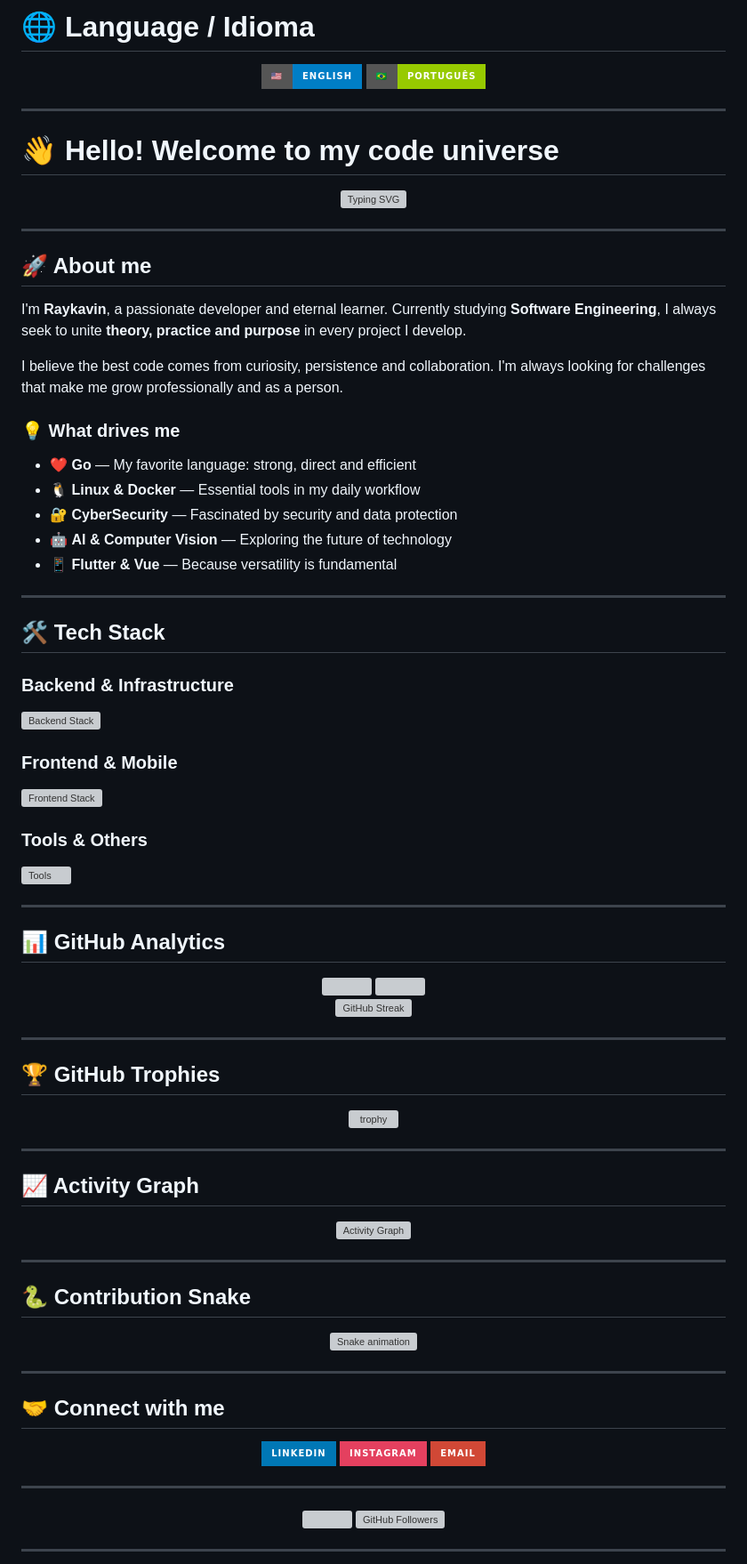
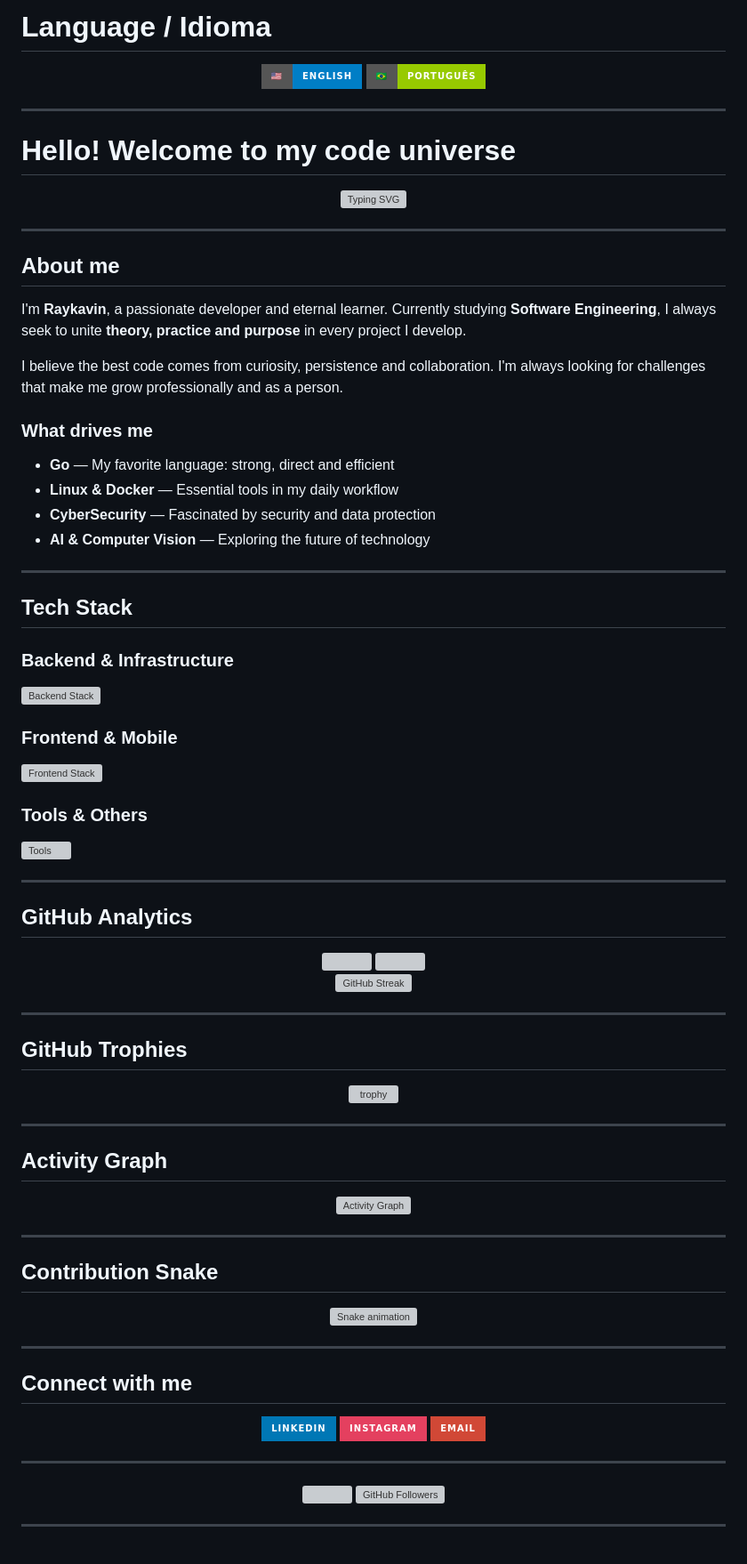
Before and after one commit to raykavin/raykavin, a Markdown page: README.md, the part around one of its changes. Shown at 89% size. GitHub-like rendering; badges without logos; grey boxes are pictures that could not be loaded.

Commit message:
Refactor README headings and content formatting

```diff
--- a/README.md
+++ b/README.md
@@ -1,4 +1,4 @@
-# 🌐 Language / Idioma
+# Language / Idioma
 
 <div align="center">
 
@@ -9,7 +9,7 @@
 
 ---
 
-# 👋 Hello! Welcome to my code universe
+# Hello! Welcome to my code universe
 
 <div align="center">
   <img src="https://readme-typing-svg.herokuapp.com?font=Fira+Code&pause=1000&color=00D9FF&center=true&vCenter=true&width=435&lines=Backend+Developer;Software+Engineer;Technology+Enthusiast;Always+learning+something+new!" alt="Typing SVG" />
@@ -17,23 +17,22 @@
 
 ---
 
-## 🚀 About me
+## About me
 
 I'm **Raykavin**, a passionate developer and eternal learner. Currently studying **Software Engineering**, I always seek to unite **theory, practice and purpose** in every project I develop.
 
 I believe the best code comes from curiosity, persistence and collaboration. I'm always looking for challenges that make me grow professionally and as a person.
 
-### 💡 What drives me
+### What drives me
 
-- ❤️ **Go** — My favorite language: strong, direct and efficient
-- 🐧 **Linux & Docker** — Essential tools in my daily workflow
-- 🔐 **CyberSecurity** — Fascinated by security and data protection
-- 🤖 **AI & Computer Vision** — Exploring the future of technology
-- 📱 **Flutter & Vue** — Because versatility is fundamental
+- **Go** — My favorite language: strong, direct and efficient
+- **Linux & Docker** — Essential tools in my daily workflow
+- **CyberSecurity** — Fascinated by security and data protection
+- **AI & Computer Vision** — Exploring the future of technology
 
 ---
 
-## 🛠️ Tech Stack
+## Tech Stack
 
 ### Backend & Infrastructure
 <div align="left">
@@ -52,7 +51,7 @@ I believe the best code comes from curiosity, persistence and collaboration. I'm
 
 ---
 
-## 📊 GitHub Analytics
+## GitHub Analytics
 
 <div align="center">
   <img height="180em" src="https://github-readme-stats.vercel.app/api?username=raykavin&show_icons=true&theme=tokyonight&include_all_commits=true&count_private=true"/>
@@ -65,7 +64,7 @@ I believe the best code comes from curiosity, persistence and collaboration. I'm
 
 ---
 
-## 🏆 GitHub Trophies
+## GitHub Trophies
 
 <div align="center">
   <img src="https://github-profile-trophy.vercel.app/?username=raykavin&theme=tokyonight&row=1&column=6&margin-h=8&margin-w=8" alt="trophy" />
@@ -73,7 +72,7 @@ I believe the best code comes from curiosity, persistence and collaboration. I'm
 
 ---
 
-## 📈 Activity Graph
+## Activity Graph
 
 <div align="center">
   <img src="https://github-readme-activity-graph.vercel.app/graph?username=raykavin&bg_color=1a1b27&color=70a5fd&line=70a5fd&point=bf91f3&area=true&hide_border=true" alt="Activity Graph" />
@@ -81,7 +80,7 @@ I believe the best code comes from curiosity, persistence and collaboration. I'm
 
 ---
 
-## 🐍 Contribution Snake
+## Contribution Snake
 
 <div align="center">
   <img src="https://raw.githubusercontent.com/raykavin/raykavin/output/snake.svg" alt="Snake animation" />
@@ -89,7 +88,7 @@ I believe the best code comes from curiosity, persistence and collaboration. I'm
 
 ---
 
-## 🤝 Connect with me
+## Connect with me
 
 <div align="center">
   <a href="https://www.linkedin.com/in/raykavin-dev" target="_blank">
```
Also changed, not shown: other parts of README.md (+1 -1 lines).
